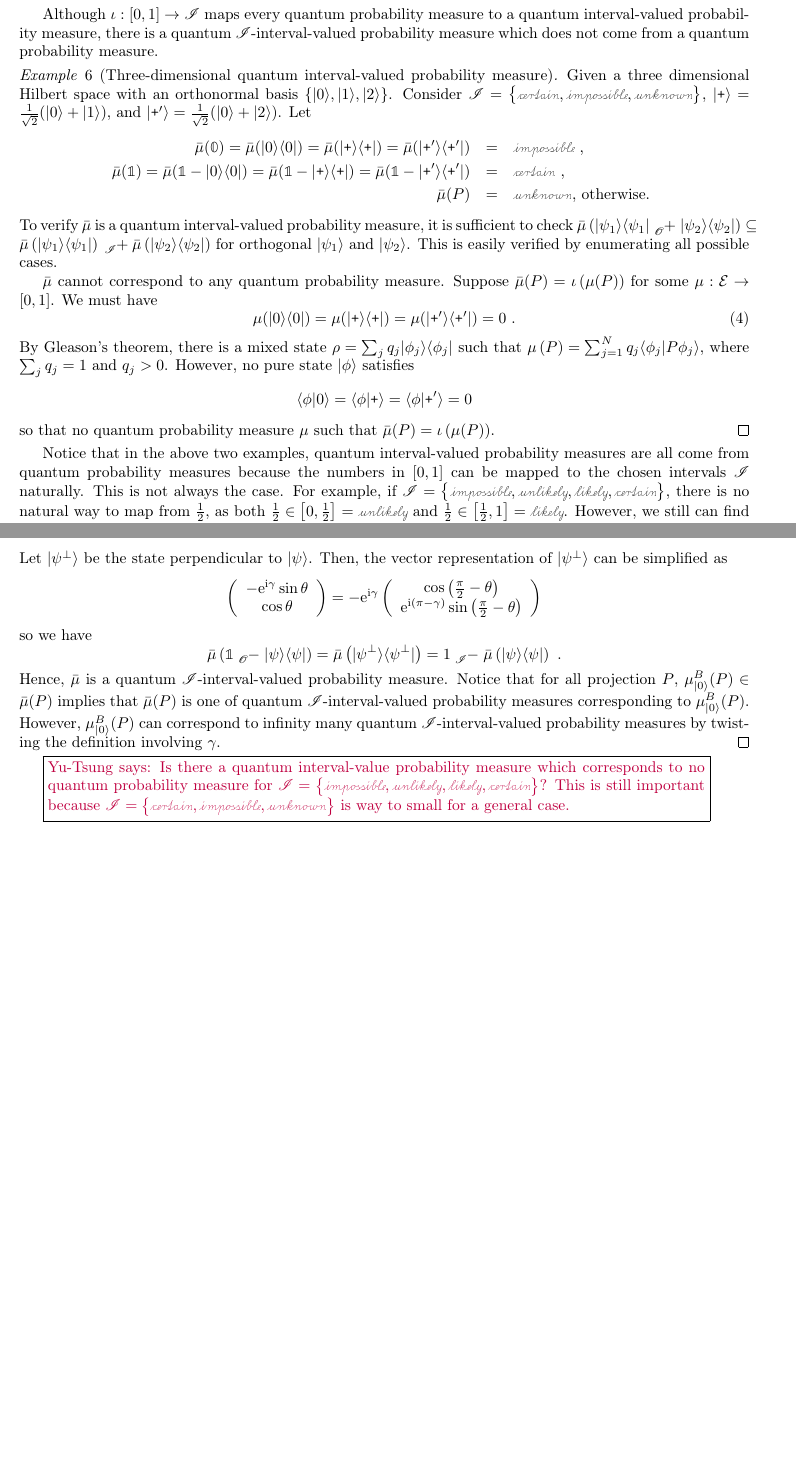
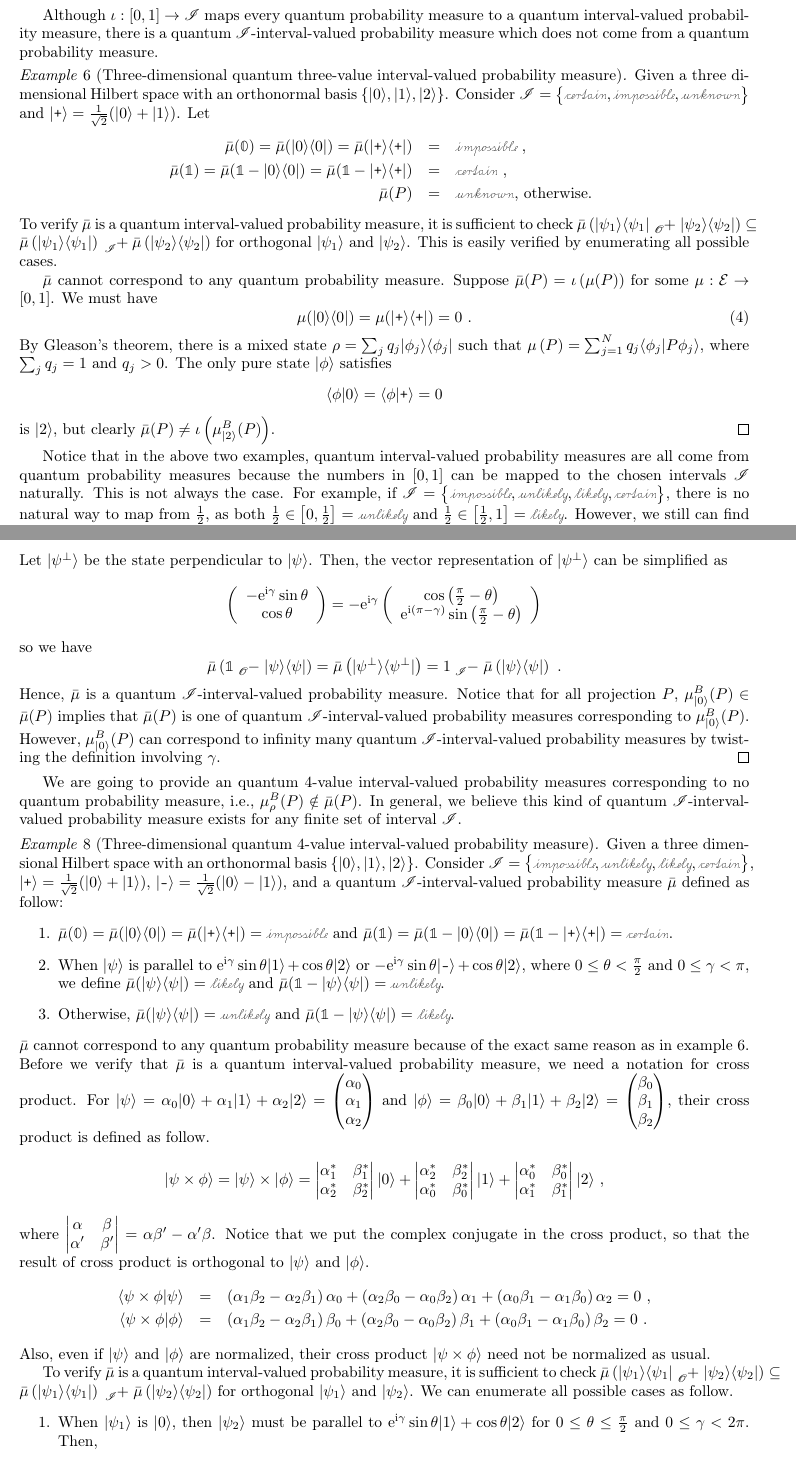
Before and after one commit to yuttai/Contextuality-and-Nonlocality-in-Discrete-Quantum-Theory, a LaTeX document (prob.tex): two parts of pages 10 and 11 of 14 before the commit and two parts of pages 10 and 11 of 15 after it, joined at a grey line, cut so that both start at the same text, the shorter picture padded with empty space. Compiled offline with pdfLaTeX.

Commit message:
prob.tex \subsection{Quantum Interval-valued Probability Measures} adding example...

```diff
--- a/prob.tex
+++ b/prob.tex
@@ -1421,14 +1421,14 @@ measure, there is a quantum \emph{$\mathscr{I}$}-interval-valued
 probability measure which does not come from a quantum probability
 measure.
 
-\begin{example}[Three-dimensional quantum interval-valued probability
-measure] Given a three dimensional Hilbert space with an orthonormal
-basis $\left\{ \ket{0},\ket{1},\ket{2}\right\} $. Consider\emph{
-$\mathscr{I}=\left\{ \necess,\imposs,\unknown\right\} $}, $\ket{\ps}=\frac{1}{\sqrt{2}}(\ket{0}+\ket{1})$,
-and $\ket{\ps'}=\frac{1}{\sqrt{2}}(\ket{0}+\ket{2})$. Let
+\begin{example}[Three-dimensional quantum three-value interval-valued
+probability measure]\label{Three-dimensional-three-value} Given
+a three dimensional Hilbert space with an orthonormal basis $\left\{ \ket{0},\ket{1},\ket{2}\right\} $.
+Consider\emph{ $\mathscr{I}=\left\{ \necess,\imposs,\unknown\right\} $}
+and $\ket{\ps}=\frac{1}{\sqrt{2}}(\ket{0}+\ket{1})$. Let
 \begin{eqnarray*}
-\bar{\mu}(\mathbb{0})=\bar{\mu}(\proj{0})=\bar{\mu}(\proj{\ps})=\bar{\mu}(\proj{\ps'}) & = & \imposs\textrm{ ,}\\
-\bar{\mu}(\mathbb{1})=\bar{\mu}(\mathbb{1}-\proj{0})=\bar{\mu}(\mathbb{1}-\proj{\ps})=\bar{\mu}(\mathbb{1}-\proj{\ps'}) & = & \necess\textrm{ ,}\\
+\bar{\mu}(\mathbb{0})=\bar{\mu}(\proj{0})=\bar{\mu}(\proj{\ps}) & = & \imposs\textrm{ ,}\\
+\bar{\mu}(\mathbb{1})=\bar{\mu}(\mathbb{1}-\proj{0})=\bar{\mu}(\mathbb{1}-\proj{\ps}) & = & \necess\textrm{ ,}\\
 \bar{\mu}(P) & = & \unknown\textrm{, otherwise. }
 \end{eqnarray*}
 To verify $\bar{\mu}$ is a quantum interval-valued probability measure,
@@ -1440,16 +1440,16 @@ $\bar{\mu}$ cannot correspond to any quantum probability measure.
 Suppose $\bar{\mu}(P)=\iota\left(\mu(P)\right)$ for some $\mu:\events\rightarrow\left[0,1\right]$.
 We must have
 \begin{equation}
-\mu(\proj{0})=\mu(\proj{\ps})=\mu(\proj{\ps'})=0\textrm{ .}\label{eq:probability-zero-on-states}
+\mu(\proj{0})=\mu(\proj{\ps})=0\textrm{ .}\label{eq:probability-zero-on-states}
 \end{equation}
 By Gleason's theorem, there is a mixed state~$\rho=\sum_{j}q_{j}\proj{\phi_{j}}$
 such that $\mu\left(P\right)=\sum_{j=1}^{N}q_{j}\ip{\phi_{j}}{P\phi_{j}}$,
-where $\sum_{j}q_{j}=1$ and $q_{j}>0$. However, no pure state~$\ket{\phi}$
+where $\sum_{j}q_{j}=1$ and $q_{j}>0$. The only pure state~$\ket{\phi}$
 satisfies
 \[
-\ip{\phi}{0}=\ip{\phi}{\ps}=\ip{\phi}{\ps'}=0
-\]
-so that no quantum probability measure~$\mu$ such that $\bar{\mu}(P)=\iota\left(\mu(P)\right)$.\qed\end{example}
+\ip{\phi}{0}=\ip{\phi}{\ps}=0
+\]
+is $\ket{2}$, but clearly $\bar{\mu}(P)\ne\iota\left(\mu_{\ket{2}}^{B}(P)\right)$.\qed\end{example}
 
 Notice that in the above two examples, quantum interval-valued probability
 measures are all come from quantum probability measures because the
@@ -1496,16 +1496,73 @@ so we have
 \[
 \bar{\mu}\left(\mathbb{1}\tensor*[_{\mathscr{O}}]{-}{}\proj{\psi}\right)=\bar{\mu}\left(\proj{\psi^{\perp}}\right)=1\tensor*[_{\mathscr{I}}]{-}{}\bar{\mu}\left(\proj{\psi}\right)\textrm{ .}
 \]
-Hence, $\bar{\mu}$ is a quantum $\mathscr{I}$-interval-valued
-probability measure. Notice that for all projection~$P$, $\mu^B_{\ket{0}}(P)\in\bar{\mu}(P)$
-implies that $\bar{\mu}(P)$ is one of quantum
-$\mathscr{I}$-interval-valued probability measures corresponding
-to $\mu^B_{\ket{0}}(P)$. However,
-$\mu^B_{\ket{0}}(P)$ can correspond
-to infinity many quantum $\mathscr{I}$-interval-valued probability
-measures by twisting the definition involving $\gamma$.\qed\end{example}
-
-\yutsung{Is there a quantum interval-value probability measure which
-corresponds to no quantum probability measure for $\mathscr{I}=\left\{ \imposs,\unlikely,\likely,\necess\right\} $?
-This is still important because \emph{$\mathscr{I}=\left\{ \necess,\imposs,\unknown\right\} $}
-is way to small for a general case.}
+Hence, $\bar{\mu}$ is a quantum $\mathscr{I}$-interval-valued probability
+measure. Notice that for all projection~$P$, $\mu_{\ket{0}}^{B}(P)\in\bar{\mu}(P)$
+implies that $\bar{\mu}(P)$ is one of quantum $\mathscr{I}$-interval-valued
+probability measures corresponding to $\mu_{\ket{0}}^{B}(P)$. However,
+$\mu_{\ket{0}}^{B}(P)$ can correspond to infinity many quantum $\mathscr{I}$-interval-valued
+probability measures by twisting the definition involving $\gamma$.\qed\end{example}
+
+We are going to provide an quantum 4-value interval-valued probability
+measures corresponding to no quantum probability measure, i.e., $\mu_{\rho}^{B}(P)\notin\bar{\mu}(P)$.
+In general, we believe this kind of quantum $\mathscr{I}$-interval-valued
+probability measure exists for any finite set of interval~$\mathscr{I}$.
+
+\begin{example}[Three-dimensional quantum 4-value interval-valued
+probability measure] Given a three dimensional Hilbert space with
+an orthonormal basis $\left\{ \ket{0},\ket{1},\ket{2}\right\} $.
+Consider\emph{ }$\mathscr{I}=\left\{ \imposs,\unlikely,\likely,\necess\right\} $,
+$\ket{\ps}=\frac{1}{\sqrt{2}}(\ket{0}+\ket{1})$, $\ket{\ms}=\frac{1}{\sqrt{2}}(\ket{0}-\ket{1})$,
+and a quantum $\mathscr{I}$-interval-valued probability measure~$\bar{\mu}$
+defined as follow:
+\begin{enumerate}
+\item $\bar{\mu}(\mathbb{0})=\bar{\mu}(\proj{0})=\bar{\mu}(\proj{\ps})=\imposs$
+and $\bar{\mu}(\mathbb{1})=\bar{\mu}(\mathbb{1}-\proj{0})=\bar{\mu}(\mathbb{1}-\proj{\ps})=\necess$.
+\item When $\ket{\psi}$ is parallel to $\rme^{\rmi\gamma}\sin\theta\ket{1}+\cos\theta\ket{2}$
+or $-\rme^{\rmi\gamma}\sin\theta\ket{\ms}+\cos\theta\ket{2}$, where
+$0\le\theta<\frac{\pi}{2}$ and $0\le\gamma<\pi$, we define $\bar{\mu}(\proj{\psi})=\likely$
+and $\bar{\mu}(\mathbb{1}-\proj{\psi})=\unlikely$.
+\item Otherwise, $\bar{\mu}(\proj{\psi})=\unlikely$ and $\bar{\mu}(\mathbb{1}-\proj{\psi})=\likely$.
+\end{enumerate}
+$\bar{\mu}$ cannot correspond to any quantum probability measure
+because of the exact same reason as in example~\ref{Three-dimensional-three-value}.
+Before we verify that $\bar{\mu}$ is a quantum interval-valued probability
+measure, we need a notation for cross product. For $\ket{\psi}=\alpha_{0}\ket{0}+\alpha_{1}\ket{1}+\alpha_{2}\ket{2}=\begin{pmatrix}\alpha_{0}\\
+\alpha_{1}\\
+\alpha_{2}
+\end{pmatrix}$ and $\ket{\phi}=\beta_{0}\ket{0}+\beta_{1}\ket{1}+\beta_{2}\ket{2}=\begin{pmatrix}\beta_{0}\\
+\beta_{1}\\
+\beta_{2}
+\end{pmatrix}$, their cross product is defined as follow.
+\[
+\ket{\psi\times\phi}=\ket{\psi}\times\ket{\phi}=\begin{vmatrix}\alpha_{1}^{*} & \beta_{1}^{*}\\
+\alpha_{2}^{*} & \beta_{2}^{*}
+\end{vmatrix}\ket{0}+\begin{vmatrix}\alpha_{2}^{*} & \beta_{2}^{*}\\
+\alpha_{0}^{*} & \beta_{0}^{*}
+\end{vmatrix}\ket{1}+\begin{vmatrix}\alpha_{0}^{*} & \beta_{0}^{*}\\
+\alpha_{1}^{*} & \beta_{1}^{*}
+\end{vmatrix}\ket{2}\textrm{ ,}
+\]
+where $\begin{vmatrix}\alpha & \beta\\
+\alpha' & \beta'
+\end{vmatrix}=\alpha\beta'-\alpha'\beta$. Notice that we put the complex conjugate in the cross product, so
+that the result of cross product is orthogonal to $\ket{\psi}$ and
+$\ket{\phi}$.
+\begin{eqnarray*}
+\ip{\psi\times\phi}{\psi} & = & \left(\alpha_{1}\beta_{2}-\alpha_{2}\beta_{1}\right)\alpha_{0}+\left(\alpha_{2}\beta_{0}-\alpha_{0}\beta_{2}\right)\alpha_{1}+\left(\alpha_{0}\beta_{1}-\alpha_{1}\beta_{0}\right)\alpha_{2}=0\textrm{ ,}\\
+\ip{\psi\times\phi}{\phi} & = & \left(\alpha_{1}\beta_{2}-\alpha_{2}\beta_{1}\right)\beta_{0}+\left(\alpha_{2}\beta_{0}-\alpha_{0}\beta_{2}\right)\beta_{1}+\left(\alpha_{0}\beta_{1}-\alpha_{1}\beta_{0}\right)\beta_{2}=0\textrm{ .}
+\end{eqnarray*}
+Also, even if $\ket{\psi}$ and $\ket{\phi}$ are normalized, their
+cross product~$\ket{\psi\times\phi}$ need not be normalized as usual.
+
+To verify $\bar{\mu}$ is a quantum interval-valued probability measure,
+it is sufficient to check $\bar{\mu}\left(\proj{\psi_{1}}\tensor*[_{\mathscr{O}}]{+}{}\proj{\psi_{2}}\right)\subseteq\bar{\mu}\left(\proj{\psi_{1}}\right)\tensor*[_{\mathscr{I}}]{+}{}\bar{\mu}\left(\proj{\psi_{2}}\right)$
+for orthogonal $\ket{\psi_{1}}$ and $\ket{\psi_{2}}$. We can enumerate
+all possible cases as follow.
+\begin{enumerate}
+\item When $\ket{\psi_{1}}$ is $\ket{0}$, then $\ket{\psi_{2}}$ must
+be parallel to $\rme^{\rmi\gamma}\sin\theta\ket{1}+\cos\theta\ket{2}$
+for $0\le\theta\le\frac{\pi}{2}$ and $0\le\gamma<2\pi$. Then,
+\begin{eqnarray*}
+ &  & \bar{\mu}\left(\proj{\psi_{1}}\tensor*[_{\mathscr{O}}]{+}{}\proj{\psi_{2}}\right)\\
+ & = & \bar{\mu}\left(\mathbb{1}\tensor*[_{\mathscr{O}}]{-}{}\proj{\psi_{1}\times\psi_{2}}\right)
```
Also changed, not shown: prob.pdf, prob.tex (5 more changed lines), 1 other file.
